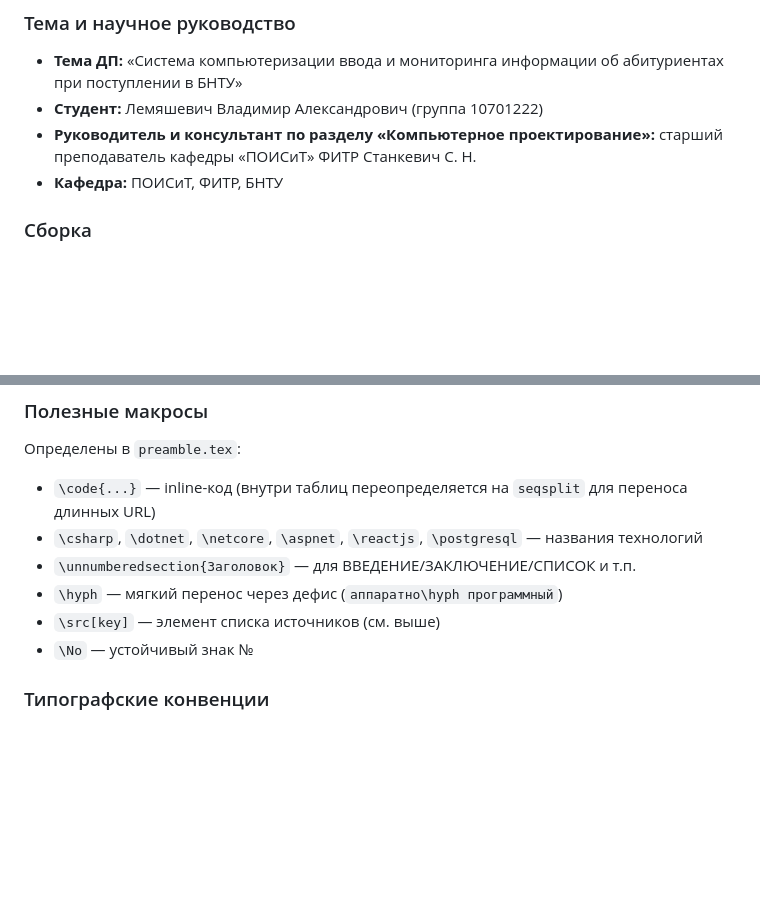
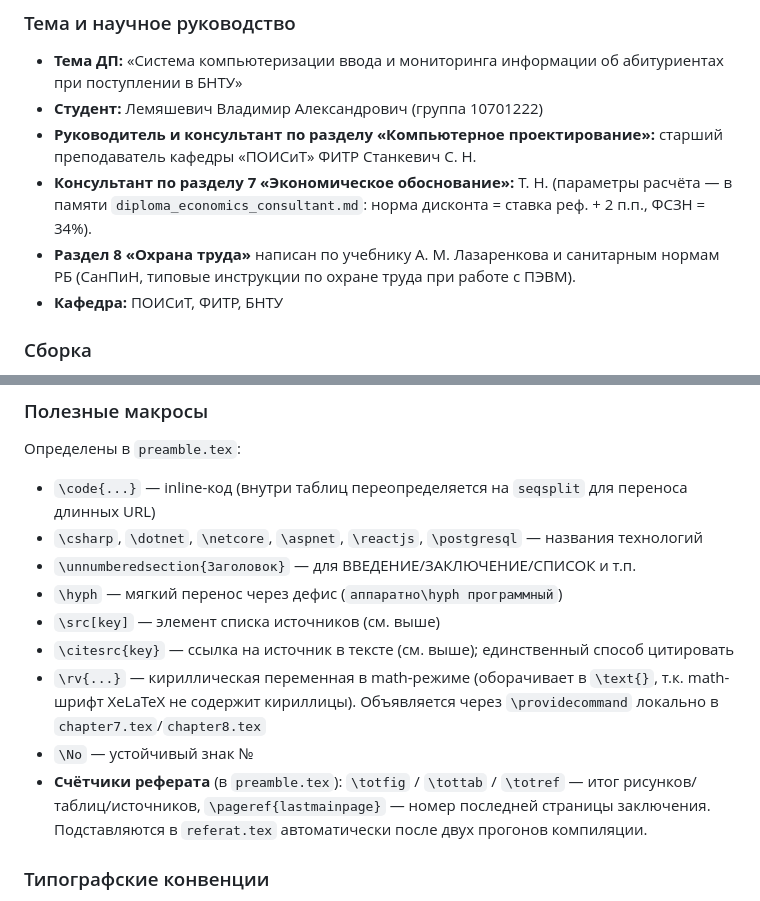
Before and after one commit to WoWich2005/applicants, a Markdown page: CLAUDE.md, 2 parts joined by grey strips. Rendered like a GitHub page; blank space fills up the shorter version.

```diff
--- a/CLAUDE.md
+++ b/CLAUDE.md
@@ -469,6 +469,8 @@ return BadRequest(new { message = (string)_localizer["ApplicantEvaluationValue.V
 - **Тема ДП:** «Система компьютеризации ввода и мониторинга информации об абитуриентах при поступлении в БНТУ»
 - **Студент:** Лемяшевич Владимир Александрович (группа 10701222)
 - **Руководитель и консультант по разделу «Компьютерное проектирование»:** старший преподаватель кафедры «ПОИСиТ» ФИТР Станкевич С. Н.
+- **Консультант по разделу 7 «Экономическое обоснование»:** Т. Н. (параметры расчёта — в памяти `diploma_economics_consultant.md`: норма дисконта = ставка реф. + 2 п.п., ФСЗН = 34%).
+- **Раздел 8 «Охрана труда»** написан по учебнику А. М. Лазаренкова и санитарным нормам РБ (СанПиН, типовые инструкции по охране труда при работе с ПЭВМ).
 - **Кафедра:** ПОИСиТ, ФИТР, БНТУ
 
 ### Сборка
@@ -558,7 +578,10 @@ diploma/
 - `\unnumberedsection{Заголовок}` — для ВВЕДЕНИЕ/ЗАКЛЮЧЕНИЕ/СПИСОК и т.п.
 - `\hyph` — мягкий перенос через дефис (`аппаратно\hyph программный`)
 - `\src[key]` — элемент списка источников (см. выше)
+- `\citesrc{key}` — ссылка на источник в тексте (см. выше); единственный способ цитировать
+- `\rv{...}` — кириллическая переменная в math-режиме (оборачивает в `\text{}`, т.к. math-шрифт XeLaTeX не содержит кириллицы). Объявляется через `\providecommand` локально в `chapter7.tex`/`chapter8.tex`
 - `\No` — устойчивый знак №
+- **Счётчики реферата** (в `preamble.tex`): `\totfig` / `\tottab` / `\totref` — итог рисунков/таблиц/источников, `\pageref{lastmainpage}` — номер последней страницы заключения. Подставляются в `referat.tex` автоматически после двух прогонов компиляции.
 
 ### Типографские конвенции
 
```
Also changed, not shown: other parts of CLAUDE.md (+26 -8 lines), diploma/README.md (deleted, +0 -75 lines).
